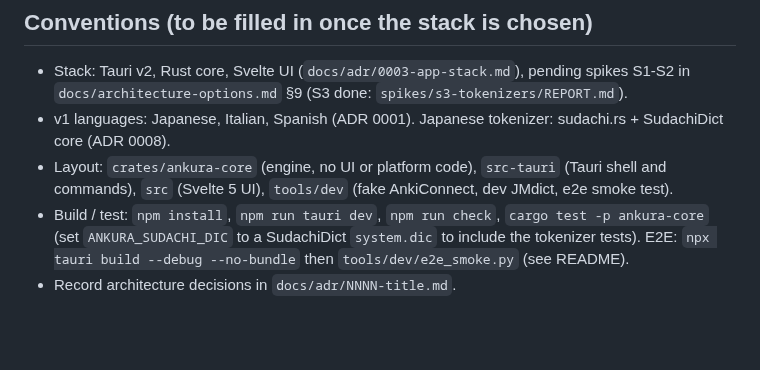
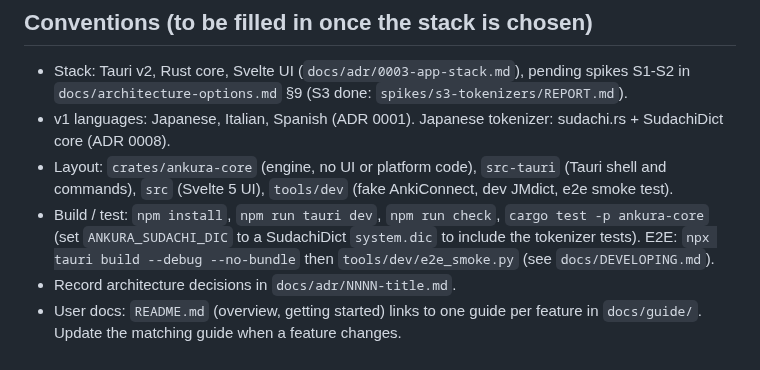
Before and after one commit to drkthng/ankura, a Markdown page: CLAUDE.md, the part around the change. GitHub-like rendering; blank space fills up the shorter version.

```diff
--- a/CLAUDE.md
+++ b/CLAUDE.md
@@ -42,5 +42,7 @@ check, not as fact.
   commands), `src` (Svelte 5 UI), `tools/dev` (fake AnkiConnect, dev JMdict, e2e smoke test).
 - Build / test: `npm install`, `npm run tauri dev`, `npm run check`, `cargo test -p ankura-core`
   (set `ANKURA_SUDACHI_DIC` to a SudachiDict `system.dic` to include the tokenizer tests). E2E:
-  `npx tauri build --debug --no-bundle` then `tools/dev/e2e_smoke.py` (see README).
+  `npx tauri build --debug --no-bundle` then `tools/dev/e2e_smoke.py` (see `docs/DEVELOPING.md`).
 - Record architecture decisions in `docs/adr/NNNN-title.md`.
+- User docs: `README.md` (overview, getting started) links to one guide per feature in
+  `docs/guide/`. Update the matching guide when a feature changes.
```
Also changed, not shown: README.md (+53 -59 lines), docs/DEVELOPING.md (added, +63 -0 lines), docs/guide/ai.md (added, +47 -0 lines), docs/guide/anki.md (added, +49 -0 lines), docs/guide/cards.md (added, +55 -0 lines), docs/guide/reading.md (added, +59 -0 lines), docs/guide/stats.md (added, +27 -0 lines), docs/guide/write-for-me.md (added, +42 -0 lines), docs/img/cards.png (added), docs/img/reader.png (added), docs/img/stats.png (added), docs/img/write.png (added), 1 other file.
